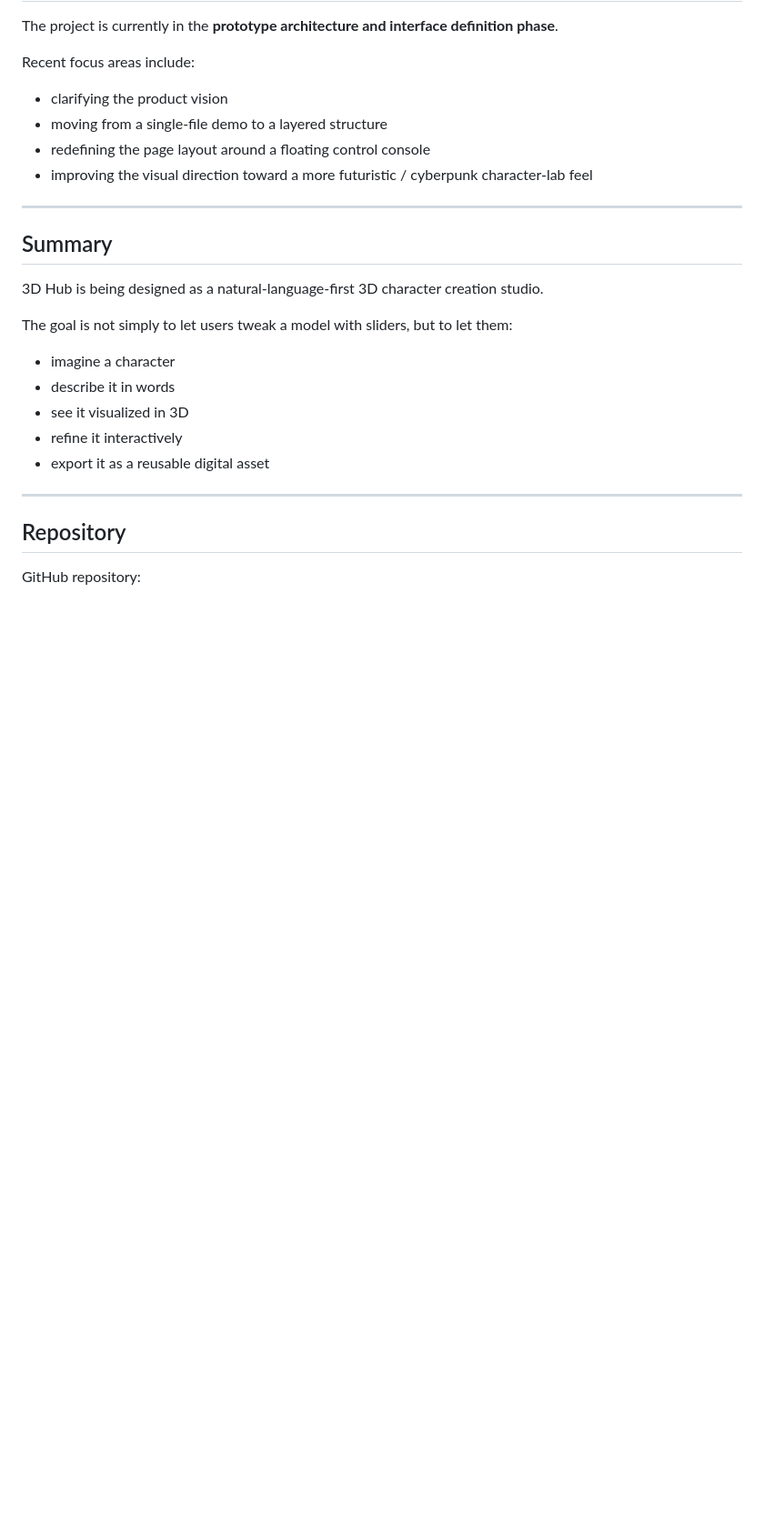
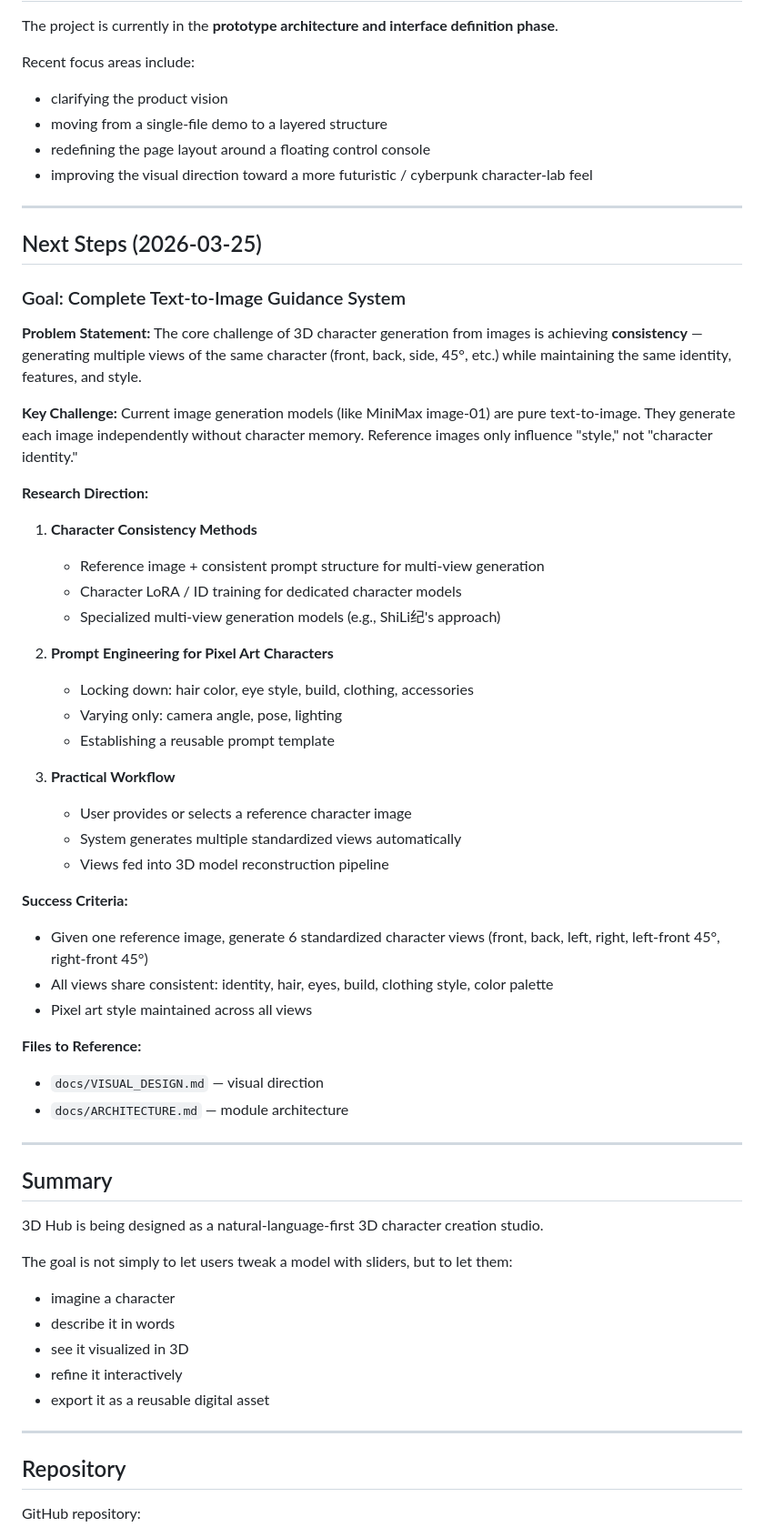
Before and after one commit to KieranFinn/3D-Hub, a Markdown page: README.md, the part around the change. Shown at 91% size. Rendered like a GitHub page; blank space fills up the shorter version.

Commit message:
docs: add next steps for text-to-image consistency challenge

```diff
--- a/README.md
+++ b/README.md
@@ -214,6 +214,43 @@ Recent focus areas include:
 
 ---
 
+## Next Steps (2026-03-25)
+
+### Goal: Complete Text-to-Image Guidance System
+
+**Problem Statement:**
+The core challenge of 3D character generation from images is achieving **consistency** — generating multiple views of the same character (front, back, side, 45°, etc.) while maintaining the same identity, features, and style.
+
+**Key Challenge:**
+Current image generation models (like MiniMax image-01) are pure text-to-image. They generate each image independently without character memory. Reference images only influence "style," not "character identity."
+
+**Research Direction:**
+1. **Character Consistency Methods**
+   - Reference image + consistent prompt structure for multi-view generation
+   - Character LoRA / ID training for dedicated character models
+   - Specialized multi-view generation models (e.g., ShiLi纪's approach)
+
+2. **Prompt Engineering for Pixel Art Characters**
+   - Locking down: hair color, eye style, build, clothing, accessories
+   - Varying only: camera angle, pose, lighting
+   - Establishing a reusable prompt template
+
+3. **Practical Workflow**
+   - User provides or selects a reference character image
+   - System generates multiple standardized views automatically
+   - Views fed into 3D model reconstruction pipeline
+
+**Success Criteria:**
+- Given one reference image, generate 6 standardized character views (front, back, left, right, left-front 45°, right-front 45°)
+- All views share consistent: identity, hair, eyes, build, clothing style, color palette
+- Pixel art style maintained across all views
+
+**Files to Reference:**
+- `docs/VISUAL_DESIGN.md` — visual direction
+- `docs/ARCHITECTURE.md` — module architecture
+
+---
+
 ## Summary
 
 3D Hub is being designed as a natural-language-first 3D character creation studio.
```
